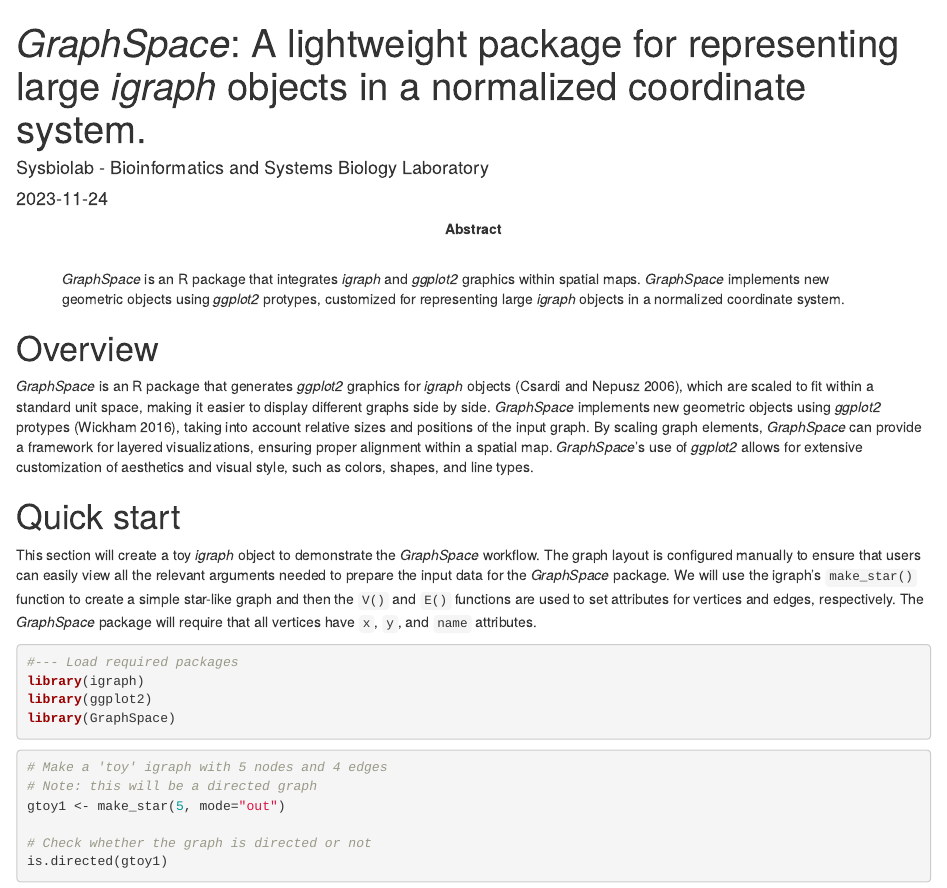
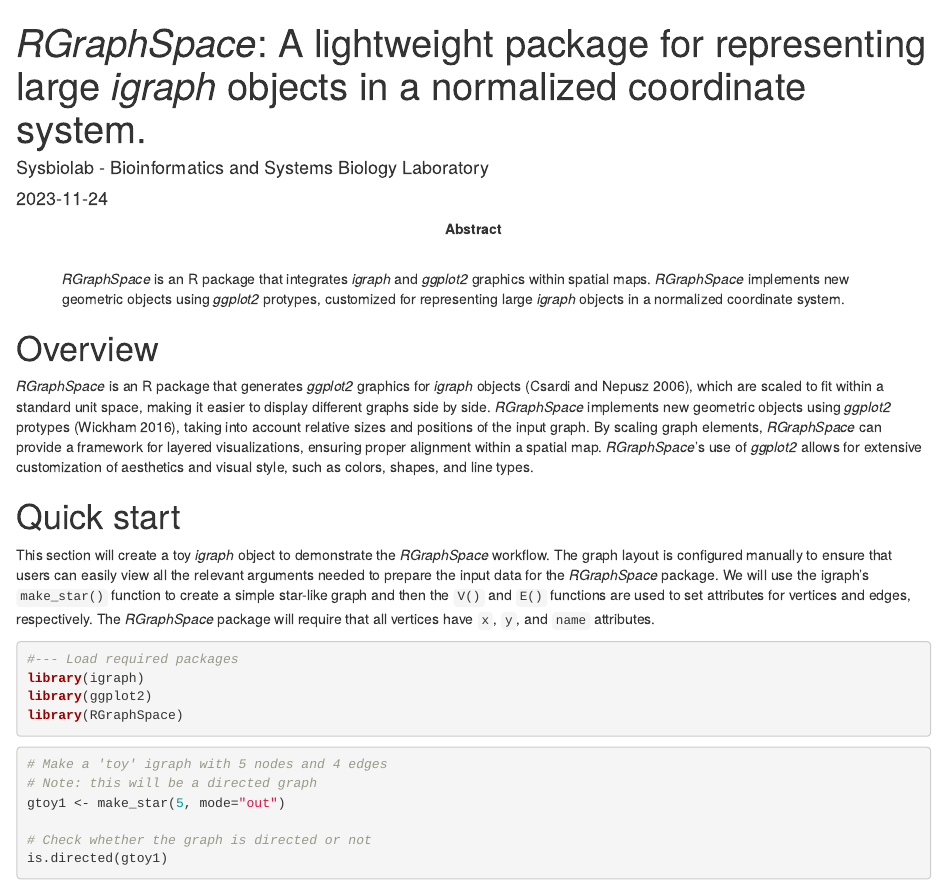
Before and after one commit to sysbiolab/RGraphSpace, an R Markdown document (vignettes/RGraphSpace.Rmd): the page in a window 1100 px wide, from its top. Rendered offline with R 4.5, knitr and Pandoc, with nearby package versions; drawn as R Markdown's standard HTML page in place of the format the file asks for; some code elsewhere in the file could not run offline.

Commit message:
1st commit of RGraphSpace

````diff
--- a/R/gspaceGenerics.R
+++ b/R/gspaceGenerics.R
@@ -1,10 +1,10 @@
 
-setGeneric("plotGraphSpace",
+setGeneric("plotGraphSpace", signature = "gs",
     function(gs, ...) standardGeneric("plotGraphSpace"),
-    signature = "gs"
+    package = "RGraphSpace"
 )
 
-setGeneric("getGraphSpace",
+setGeneric("getGraphSpace", signature = "gs",
     function(gs, what = "summary") standardGeneric("getGraphSpace"),
-    package = "GraphSpace"
+    package = "RGraphSpace"
 )
--- a/R/gspaceMisc.R
+++ b/R/gspaceMisc.R
@@ -1,3 +1,49 @@
+
+################################################################################
+### Package documentation
+################################################################################
+#' @keywords internal
+#' @title RGraphSpace: A lightweight package for representing large igraph
+#' objects in a normalized coordinate system
+#'
+#' @description
+#' RGraphSpace is an R package that integrates igraph and ggplot2 graphics
+#' within spatial maps. RGraphSpace implements new geometric objects using
+#' ggplot2 protypes, customized for representing large igraph objects in a
+#' normalized coordinate system. By scaling shapes and graph elements,
+#' RGraphSpace can provide a framework for layered visualizations.
+#'
+#' @details
+#'
+#' \tabular{ll}{
+#' Package: \tab RGraphSpace\cr
+#' Type: \tab Software\cr
+#' License: \tab GPL-3\cr
+#' Maintainer: \tab Mauro Castro \email{mauro.a.castro@@gmail.com}\cr
+#' }
+#'
+#' @section Index:
+#' \tabular{ll}{
+#' \link{GraphSpace}:
+#' \tab Constructor of GraphSpace-class objects.\cr
+#' \link{plotGraphSpace}:
+#' \tab Plotting igraph objects with RGraphSpace package.\cr
+#' \link{getGraphSpace}:
+#' \tab Accessors for fetching slots from a GraphSpace object.\cr
+#' }
+#' Further information is available in the vignettes by typing
+#' \code{vignette('RGraphSpace')}. Documented topics are also available in
+#' HTML by typing \code{help.start()} and selecting the RGraphSpace package
+#' from the menu.
+#'
+#' @references
+#' Castro MAA, Wang X, Fletcher MNC, Meyer KB, Markowetz F. RedeR:
+#' R/Bioconductor package for representing modular structures, nested
+#' networks and multiple levels of hierarchical associations.
+#' Genome Biology 13:R29, 2012.
+#'
+"_PACKAGE"
+#> [1] '_PACKAGE'
 
 ################################################################################
 ### Documentation for some 'toy' datasets
--- a/vignettes/GraphSpace.Rmd
+++ b/vignettes/RGraphSpace.Rmd
@@ -1,10 +1,10 @@
 ---
-title: "*GraphSpace*: A lightweight package for representing large *igraph* objects in a normalized coordinate system."
+title: "*RGraphSpace*: A lightweight package for representing large *igraph* objects in a normalized coordinate system."
 author: "Sysbiolab - Bioinformatics and Systems Biology Laboratory"
 date: "`r Sys.Date()`"
 bibliography: bibliography.bib
-abstract: "<p>*GraphSpace* is an R package that integrates *igraph* and *ggplot2* graphics within spatial maps. *GraphSpace* implements new geometric objects using *ggplot2* protypes, customized for representing large *igraph* objects in a normalized coordinate system.</p>"
-package: "`r BiocStyle::pkg_ver('GraphSpace')`"
+abstract: "<p>*RGraphSpace* is an R package that integrates *igraph* and *ggplot2* graphics within spatial maps. *RGraphSpace* implements new geometric objects using *ggplot2* protypes, customized for representing large *igraph* objects in a normalized coordinate system.</p>"
+package: "`r BiocStyle::pkg_ver('RGraphSpace')`"
 output:
   BiocStyle::html_document:
     self_contained: yes
@@ -13,7 +13,7 @@ output:
     toc_depth: 2
     css: custom.css
 vignette: >
-  %\VignetteIndexEntry{"GraphSpace: ggplot2 graphics for PathwaySpace."}
+  %\VignetteIndexEntry{"RGraphSpace: ggplot2 graphics for PathwaySpace."}
   %\VignetteEngine{knitr::rmarkdown}
   %\VignetteEncoding{UTF-8}
 ---
@@ -24,17 +24,17 @@ knitr::opts_chunk$set(echo = TRUE)
 
 # Overview
 
-*GraphSpace* is an R package that generates *ggplot2* graphics for *igraph* objects [@Nepusz2006], which are scaled to fit within a standard unit space, making it easier to display different graphs side by side. *GraphSpace* implements new geometric objects using *ggplot2* protypes [@Wickham2016], taking into account relative sizes and positions of the input graph. By scaling graph elements, *GraphSpace* can provide a framework for layered visualizations, ensuring proper alignment within a spatial map. *GraphSpace*'s use of *ggplot2* allows for extensive customization of aesthetics and visual style, such as colors, shapes, and line types.
+*RGraphSpace* is an R package that generates *ggplot2* graphics for *igraph* objects [@Nepusz2006], which are scaled to fit within a standard unit space, making it easier to display different graphs side by side. *RGraphSpace* implements new geometric objects using *ggplot2* protypes [@Wickham2016], taking into account relative sizes and positions of the input graph. By scaling graph elements, *RGraphSpace* can provide a framework for layered visualizations, ensuring proper alignment within a spatial map. *RGraphSpace*'s use of *ggplot2* allows for extensive customization of aesthetics and visual style, such as colors, shapes, and line types.
 
 # Quick start
 
-This section will create a toy *igraph* object to demonstrate the *GraphSpace* workflow. The graph layout is configured manually to ensure that users can easily view all the relevant arguments needed to prepare the input data for the *GraphSpace* package. We will use the igraph's `make_star()` function to create a simple star-like graph and then the `V()` and `E()` functions are used to set attributes for vertices and edges, respectively. The *GraphSpace* package will require that all vertices have `x`, `y`, and `name` attributes.
+This section will create a toy *igraph* object to demonstrate the *RGraphSpace* workflow. The graph layout is configured manually to ensure that users can easily view all the relevant arguments needed to prepare the input data for the *RGraphSpace* package. We will use the igraph's `make_star()` function to create a simple star-like graph and then the `V()` and `E()` functions are used to set attributes for vertices and edges, respectively. The *RGraphSpace* package will require that all vertices have `x`, `y`, and `name` attributes.
 
 ```{r Load packages for quick start, eval=TRUE, message=FALSE}
 #--- Load required packages
 library(igraph)
 library(ggplot2)
-library(GraphSpace)
+library(RGraphSpace)
 ```
 
 ```{r Toy igraph - 1, eval=TRUE, message=FALSE, results=FALSE}
````
Also changed, not shown: R/gspaceMethods.R (+5 -5 lines), R/gspaceValidation.R (+2 -2 lines), README.md, vignettes/RGraphSpace.Rmd (18 more changed lines), 7 other files.
